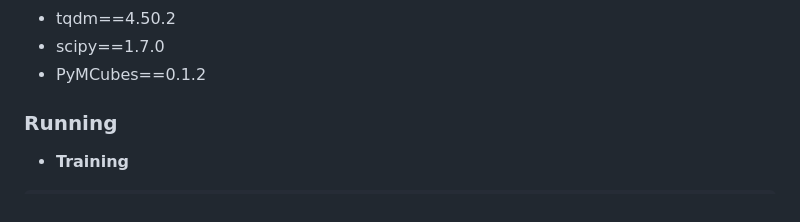
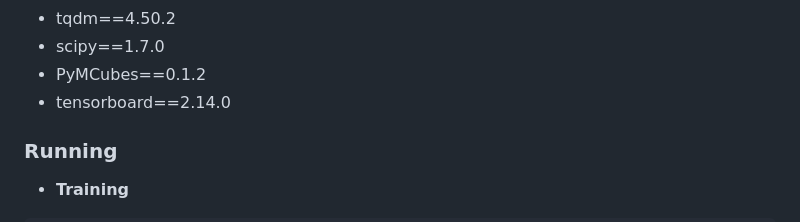
Before and after one commit to xxlong0/NeTO, a Markdown page: README.md, the part around the change. GitHub-like rendering; folded sections open.

```diff
--- a/README.md
+++ b/README.md
@@ -59,7 +59,7 @@ pip install -r requirements.txt
   - tqdm==4.50.2
   - scipy==1.7.0
   - PyMCubes==0.1.2
-
+  - tensorboard==2.14.0
 </details>
 
 ### Running
```
